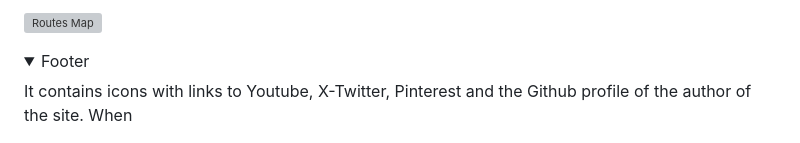
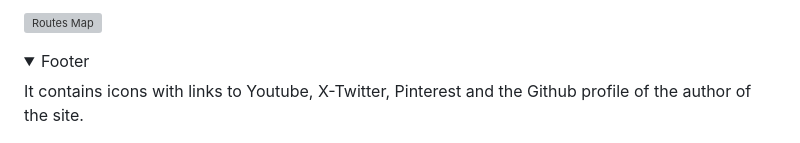
Before and after one commit to aedoardo1990/EU-BikePlanner, a Markdown page: README.md, the part around the change. Rendered like a GitHub page; folded sections open; grey boxes are pictures that could not be loaded.

Commit message:
correct typo in readme

```diff
--- a/README.md
+++ b/README.md
@@ -315,7 +315,7 @@ Below the background image of the homepage, there is a brief introduction to how
 
 <summary>Footer</summary>
 
-It contains icons with links to Youtube, X-Twitter, Pinterest and the Github profile of the author of the site. When
+It contains icons with links to Youtube, X-Twitter, Pinterest and the Github profile of the author of the site.
 
 ![Footer](static/images/readme/footer.png)
 
```
